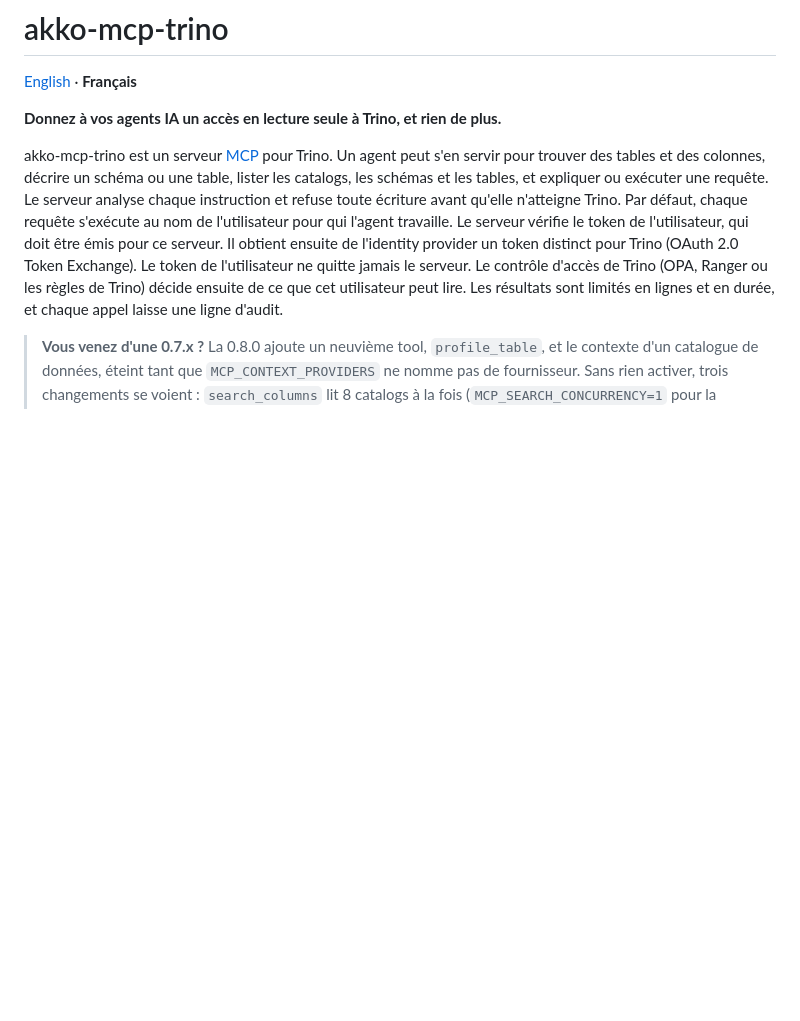
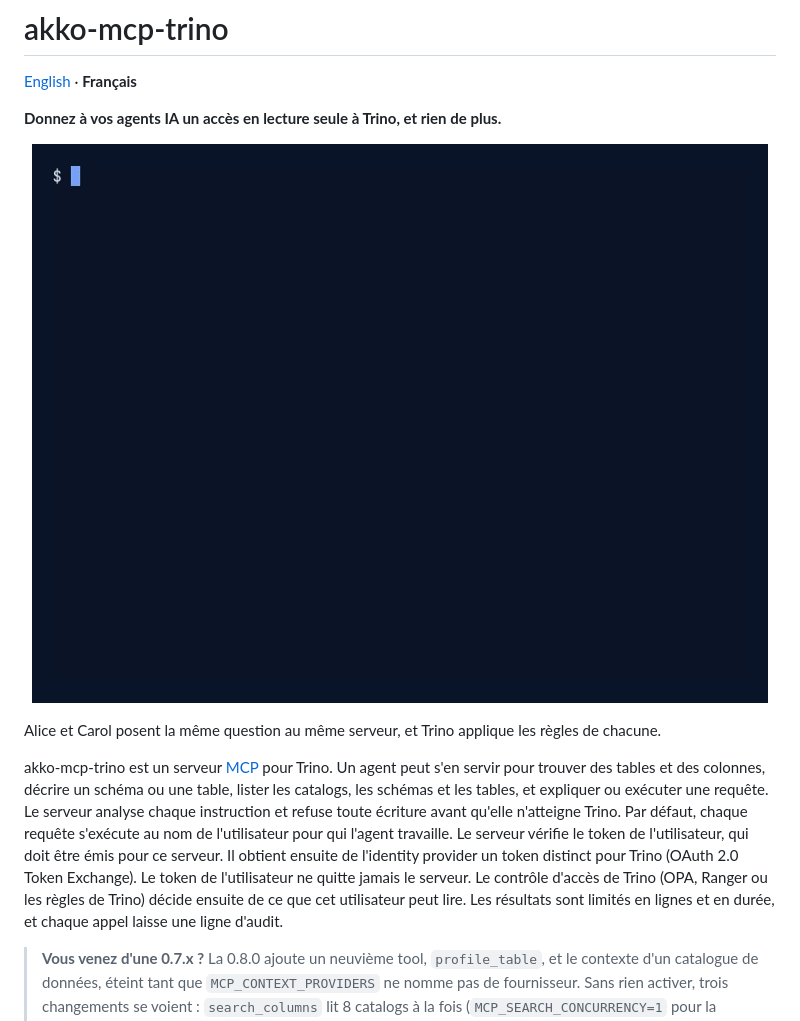
Before and after one commit to AKKO-p/akko-mcp-trino, a Markdown page: README.fr.md, the part around the change. Drawn GitHub-style; pictures changed too: docs/images/demo.gif (added); blank space fills up the shorter version.

```diff
--- a/README.fr.md
+++ b/README.fr.md
@@ -14,6 +14,12 @@
 [English](https://github.com/AKKO-p/akko-mcp-trino/blob/main/README.md) · **Français**
 
 **Donnez à vos agents IA un accès en lecture seule à Trino, et rien de plus.**
+
+<p align="center">
+  <img src="https://raw.githubusercontent.com/AKKO-p/akko-mcp-trino/main/docs/images/demo.gif" width="900" alt="Un terminal enregistré montre Alice et Carol qui envoient la même question SQL à akko-mcp-trino. Trino l'exécute au nom d'Alice et renvoie 10 clients avec leurs e-mails en clair, puis au nom de Carol et renvoie 5 clients européens aux e-mails masqués.">
+</p>
+
+Alice et Carol posent la même question au même serveur, et Trino applique les règles de chacune.
 
 akko-mcp-trino est un serveur [MCP](https://modelcontextprotocol.io) pour Trino. Un agent peut s'en
 servir pour trouver des tables et des colonnes, décrire un schéma ou une table, lister les
```
Also changed, not shown: README.md (+6 -0 lines), 4 other files.
